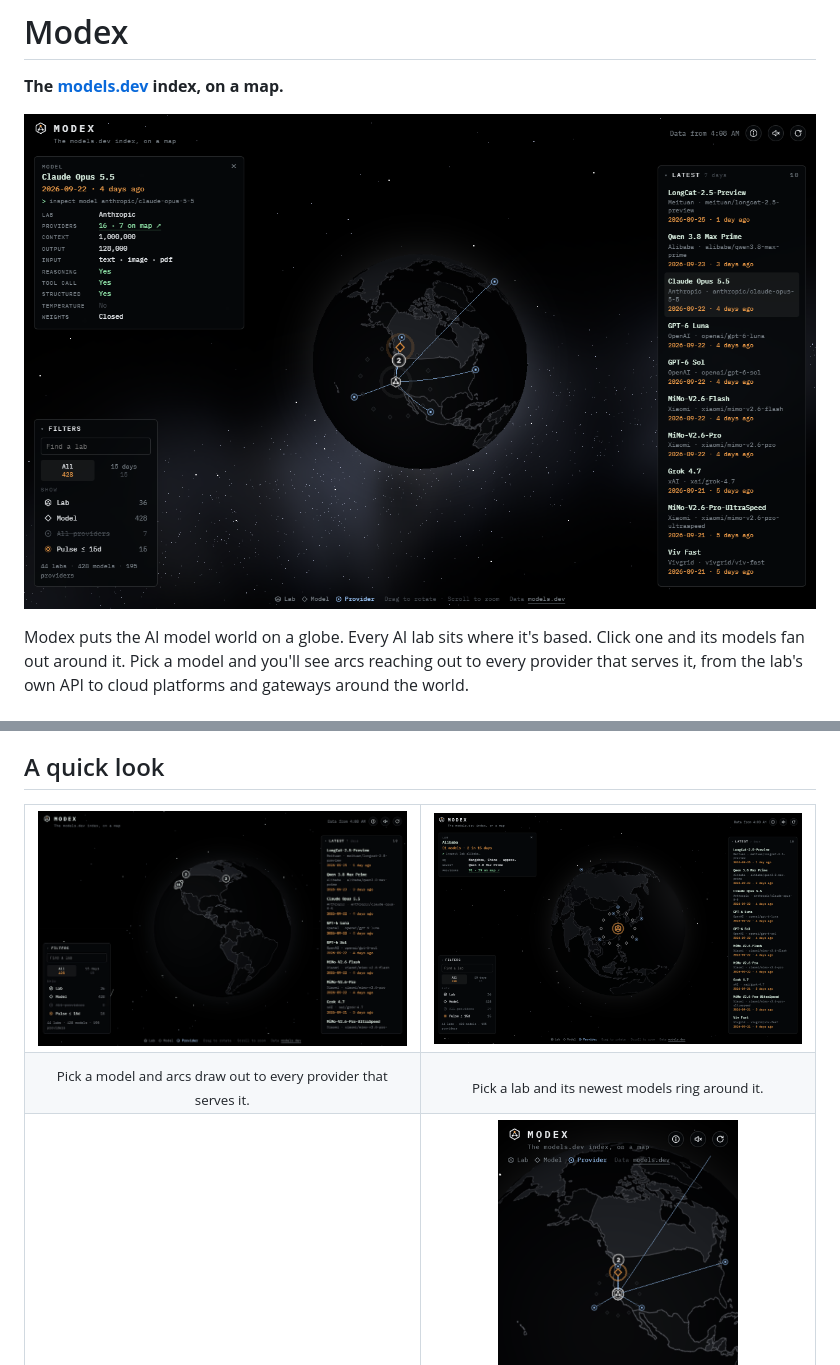
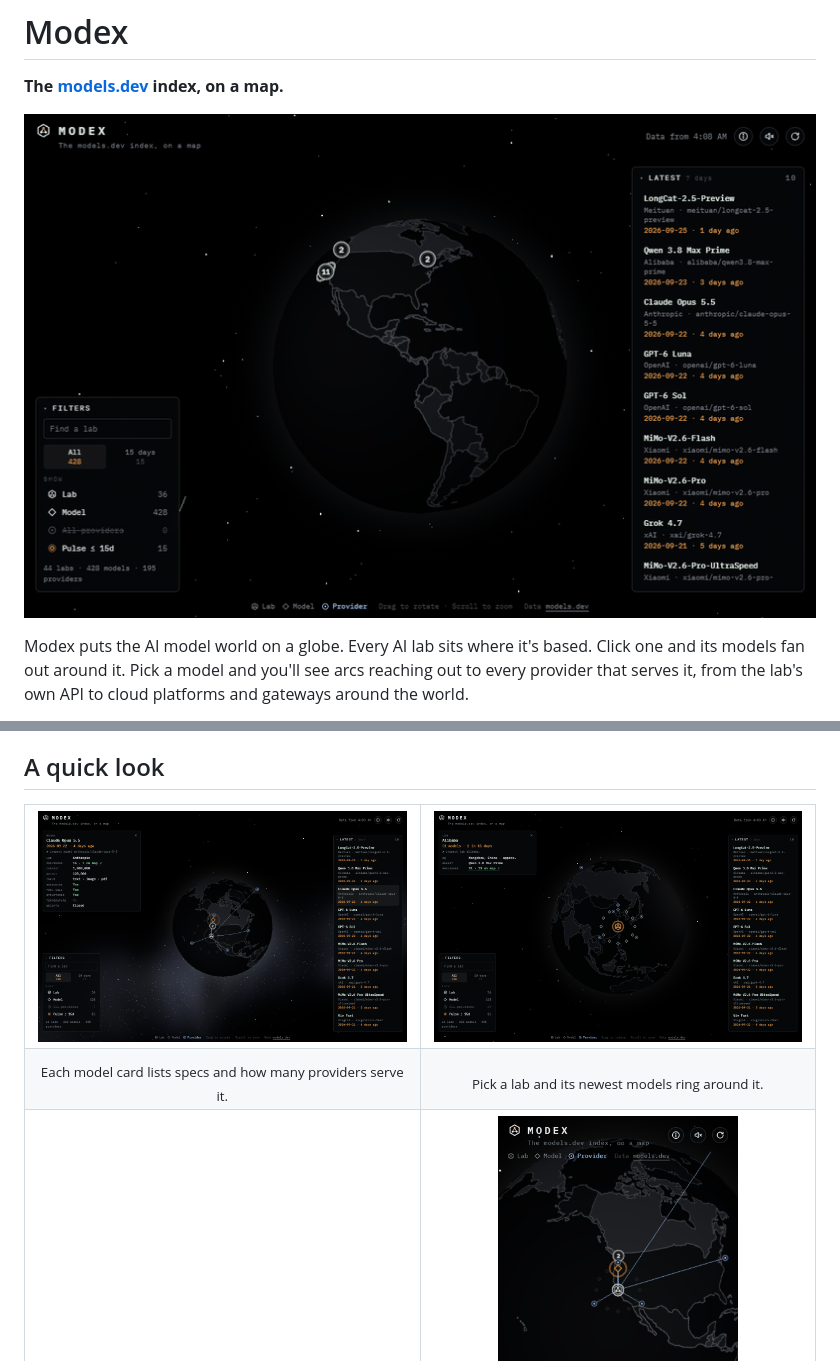
Before and after one commit to aunai-org/modex, a Markdown page: README.md, 2 parts joined by grey strips. Rendered like a GitHub page.

Commit message:
Lead the README with the arcs GIF.
The banner is now the animation of arcs drawing out to a model's
providers; the Claude Opus 5.5 still moves into the gallery with a
caption about the model card.

Co-Authored-By: Claude Opus 5.5 <noreply@anthropic.com>

```diff
--- a/README.md
+++ b/README.md
@@ -2,7 +2,7 @@
 
 **The [models.dev](https://models.dev) index, on a map.**
 
-![Modex showing Claude Opus 5.5 with arcs from Anthropic to the providers that serve it](docs/media/model-providers.png)
+![Picking GPT-6 Luna in Modex: arcs draw out from OpenAI to each provider that serves it](docs/media/arcs.gif)
 
 Modex puts the AI model world on a globe. Every AI lab sits where it's based. Click one and its models fan out around it. Pick a model and you'll see arcs reaching out to every provider that serves it, from the lab's own API to cloud platforms and gateways around the world.
 
@@ -22,11 +22,11 @@ It works on phones too, and it remembers the last catalog it loaded, so return v
 
 <table>
   <tr>
-    <td width="50%"><img src="docs/media/arcs.gif" alt="Selecting GPT-6 Luna: arcs draw out from OpenAI to each provider, which pop in as they land"></td>
+    <td width="50%"><img src="docs/media/model-providers.png" alt="Claude Opus 5.5 selected, with its card and arcs from Anthropic to the providers that serve it"></td>
     <td width="50%"><img src="docs/media/lab-models.png" alt="Alibaba selected in Hangzhou, its newest models ringed around it and nearby providers pinned"></td>
   </tr>
   <tr>
-    <td align="center"><sub>Pick a model and arcs draw out to every provider that serves it.</sub></td>
+    <td align="center"><sub>Each model card lists specs and how many providers serve it.</sub></td>
     <td align="center"><sub>Pick a lab and its newest models ring around it.</sub></td>
   </tr>
   <tr>
```
